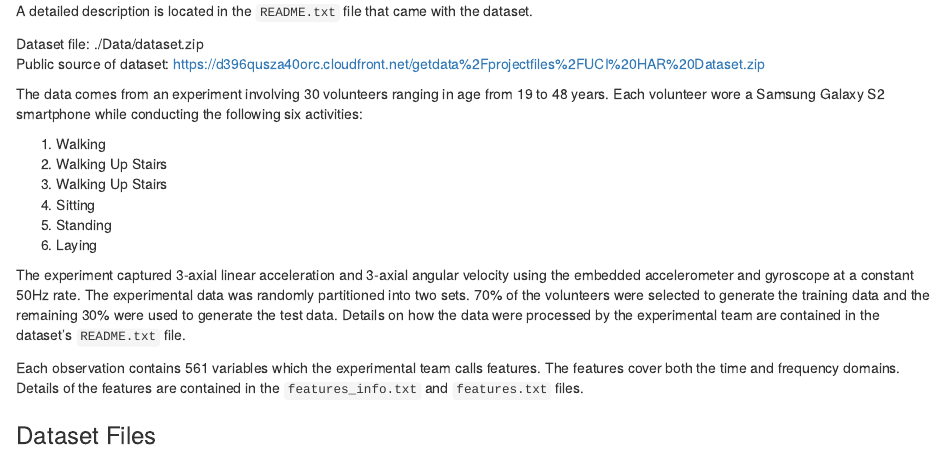
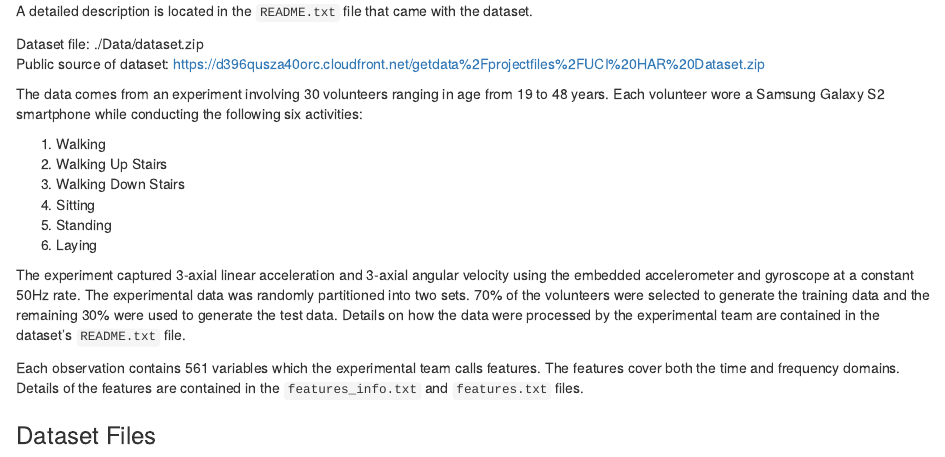
Before and after one commit to DaddyTheRunner/datasciencecoursera, an R Markdown document (get-clean-data-proj/Codebook.Rmd): the page in a window 1100 px wide, from 200 px down. Rendered offline with R 4.5, knitr and Pandoc, with nearby package versions; some code elsewhere in the file could not run offline.

Commit message:
Fixed typo in get-clean-data-proj Codebook
- Changed the second Walking Up Stairs to Walking Down Stairs

```diff
--- a/get-clean-data-proj/Codebook.Rmd
+++ b/get-clean-data-proj/Codebook.Rmd
@@ -25,7 +25,7 @@ conducting the following six activities:
 
 1. Walking
 2. Walking Up Stairs
-3. Walking Up Stairs
+3. Walking Down Stairs
 4. Sitting
 5. Standing
 6. Laying
```
